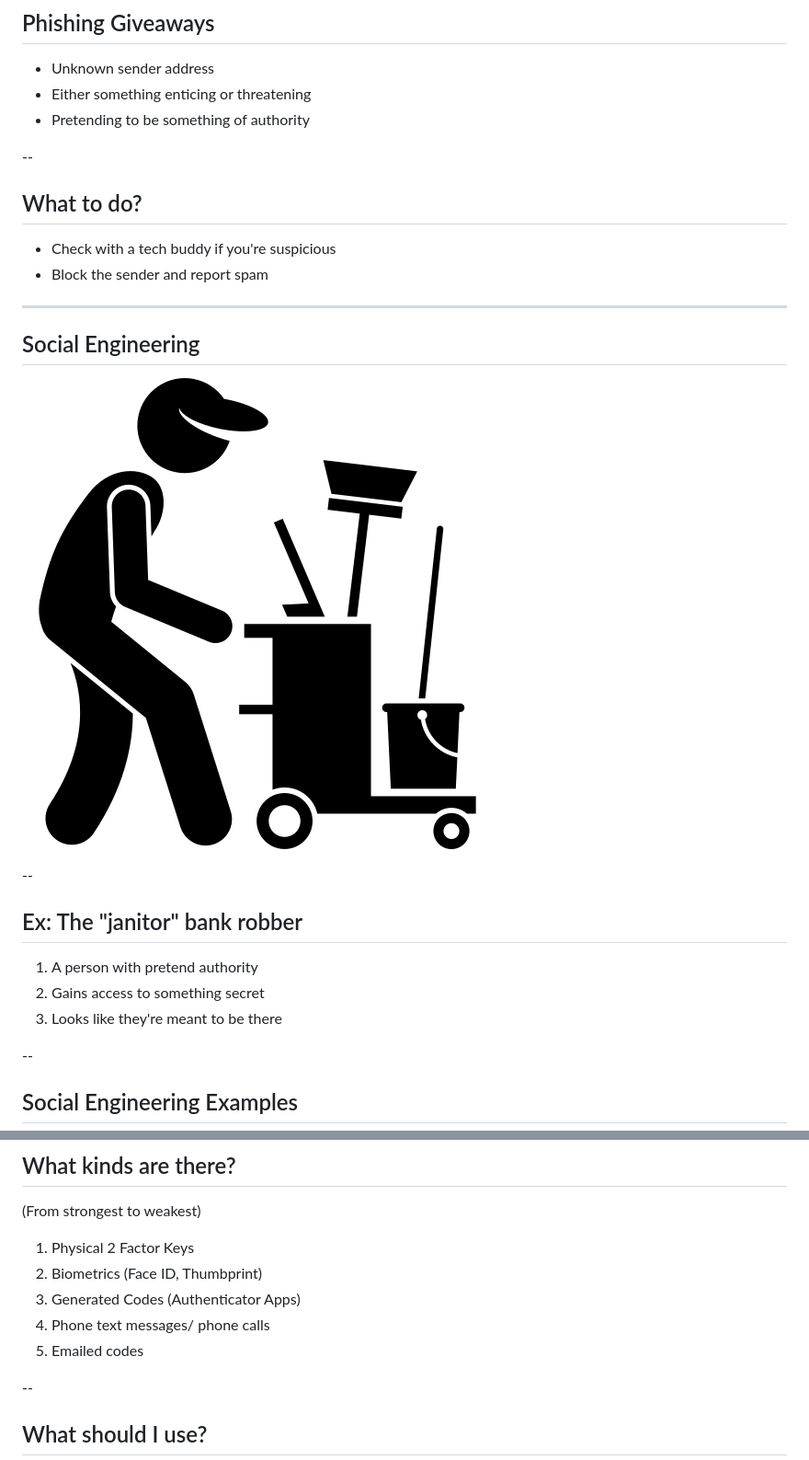
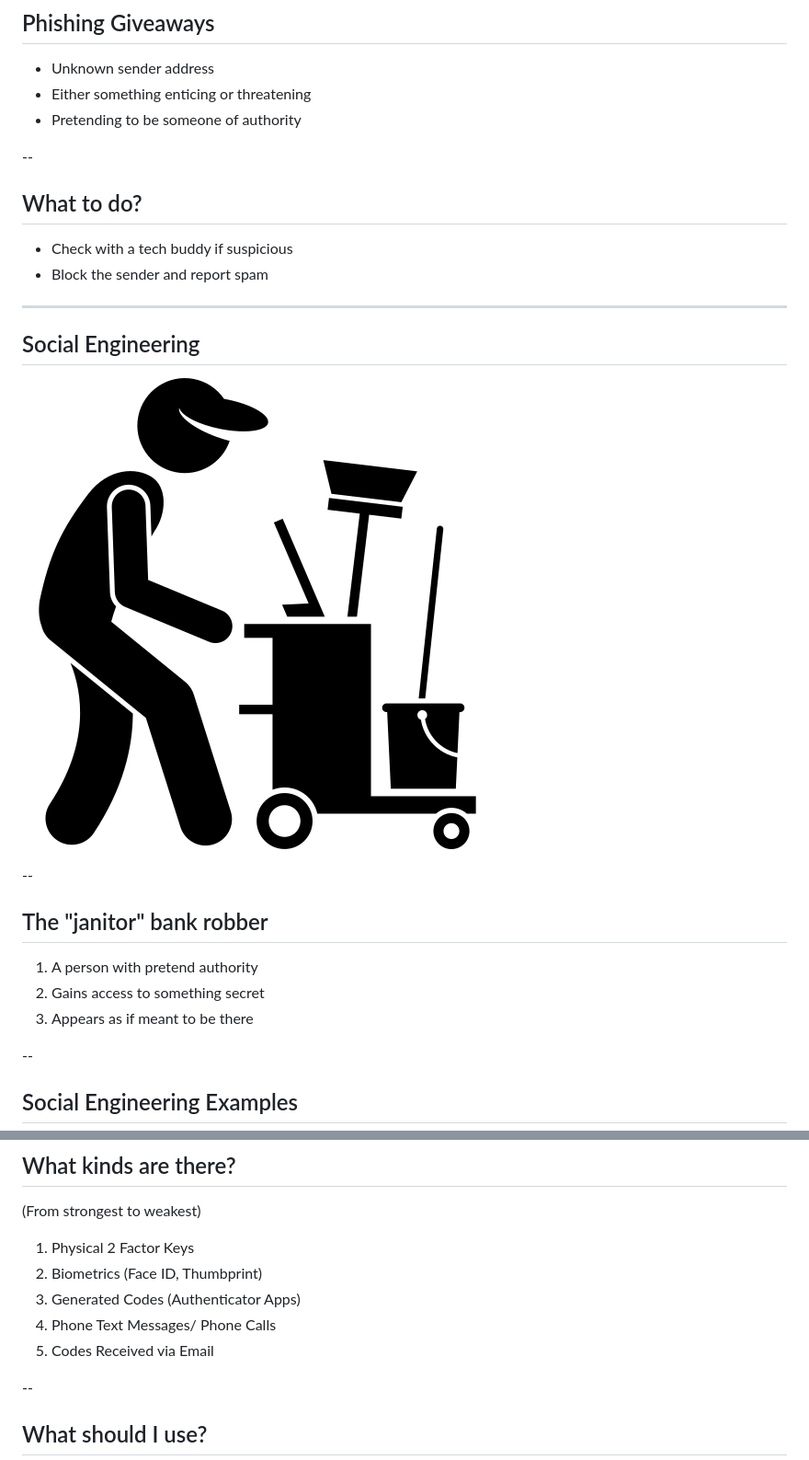
Before and after one commit to mckornfield/dont-get-hacked, a Markdown page: slides.md, 2 parts joined by grey strips. Shown at 92% size. Drawn GitHub-style.

Commit message:
Slide update

```diff
--- a/slides.md
+++ b/slides.md
@@ -73,13 +73,13 @@ _Scammer: We never received them. Sir this is a pressing matter, and we need som
 
 - Unknown sender address
 - Either something enticing or threatening
-- Pretending to be something of authority
+- Pretending to be someone of authority
 
 --
 
 ## What to do?
 
-- Check with a tech buddy if you're suspicious
+- Check with a tech buddy if suspicious
 - Block the sender and report spam
 
 ---
@@ -90,11 +90,11 @@ _Scammer: We never received them. Sir this is a pressing matter, and we need som
 
 --
 
-## Ex: The "janitor" bank robber
+## The "janitor" bank robber
 
 1. A person with pretend authority
 1. Gains access to something secret
-1. Looks like they're meant to be there
+1. Appears as if meant to be there
 
 --
 
@@ -175,8 +175,8 @@ A way to secure your account beyond a password
 1. Physical 2 Factor Keys
 1. Biometrics (Face ID, Thumbprint)
 1. Generated Codes (Authenticator Apps)
-1. Phone text messages/ phone calls
-1. Emailed codes
+1. Phone Text Messages/ Phone Calls
+1. Codes Received via Email
 
 --
 
```
Also changed, not shown: other parts of slides.md (+7 -7 lines).
